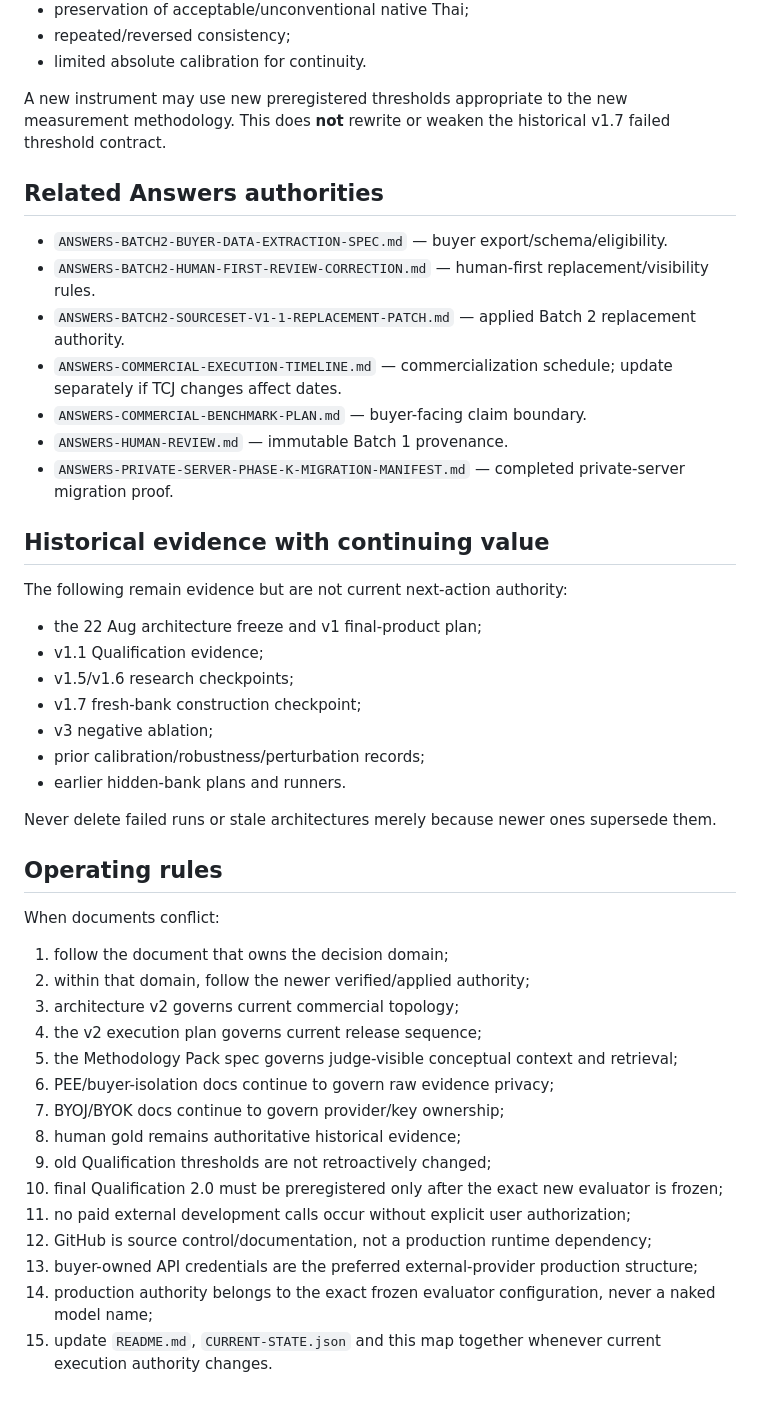
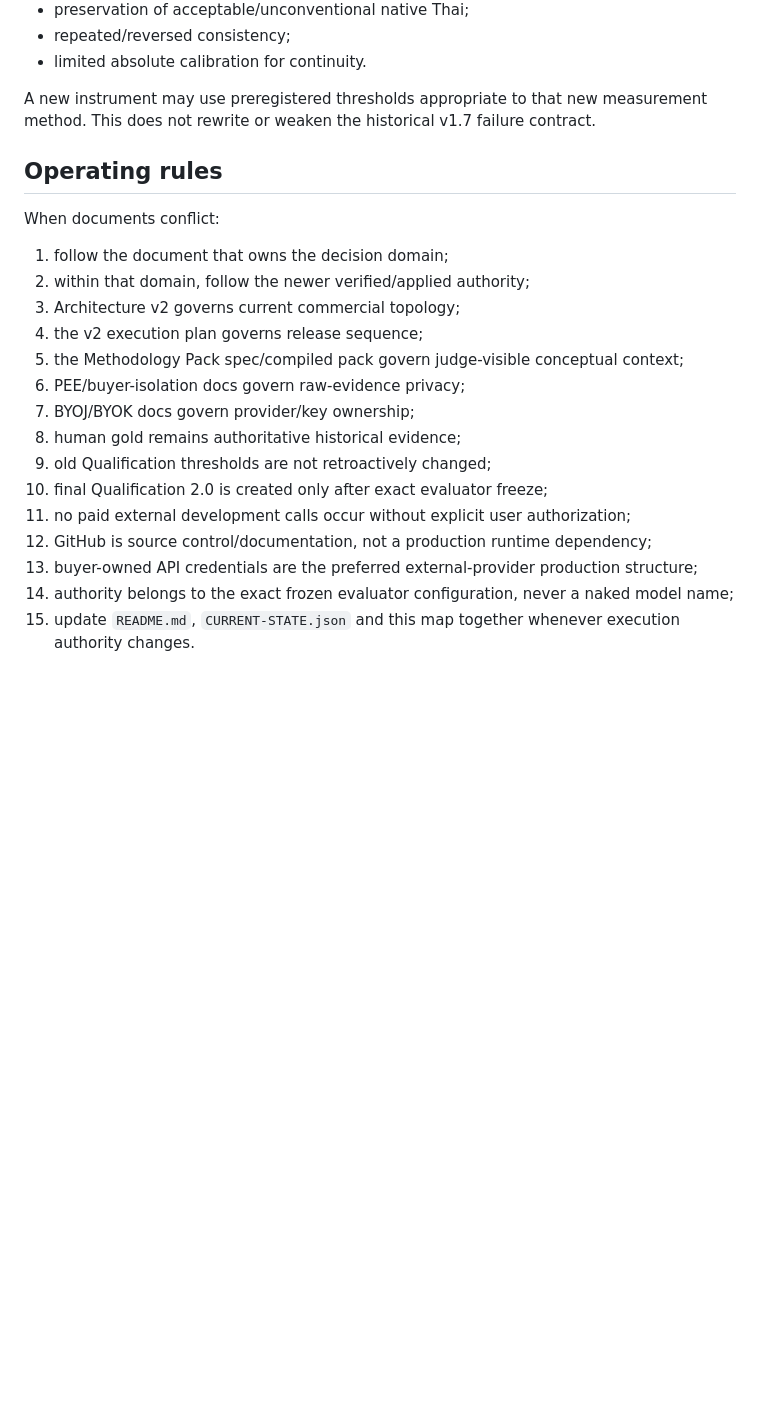
Before and after one commit to dechadae/flipgazine, a Markdown page: docs/chatgpt-workflow/DOCUMENT-AUTHORITY-MAP.md, the part around one of its changes. Drawn GitHub-style; blank space fills up the shorter version.

```diff
--- a/docs/chatgpt-workflow/DOCUMENT-AUTHORITY-MAP.md
+++ b/docs/chatgpt-workflow/DOCUMENT-AUTHORITY-MAP.md
@@ -152,31 +166,7 @@ The final Qualification 2.0 should combine fresh post-freeze evidence for:
 - repeated/reversed consistency;
 - limited absolute calibration for continuity.
 
-A new instrument may use new preregistered thresholds appropriate to the new measurement methodology. This does **not** rewrite or weaken the historical v1.7 failed threshold contract.
-
-## Related Answers authorities
-
-- `ANSWERS-BATCH2-BUYER-DATA-EXTRACTION-SPEC.md` — buyer export/schema/eligibility.
-- `ANSWERS-BATCH2-HUMAN-FIRST-REVIEW-CORRECTION.md` — human-first replacement/visibility rules.
-- `ANSWERS-BATCH2-SOURCESET-V1-1-REPLACEMENT-PATCH.md` — applied Batch 2 replacement authority.
-- `ANSWERS-COMMERCIAL-EXECUTION-TIMELINE.md` — commercialization schedule; update separately if TCJ changes affect dates.
-- `ANSWERS-COMMERCIAL-BENCHMARK-PLAN.md` — buyer-facing claim boundary.
-- `ANSWERS-HUMAN-REVIEW.md` — immutable Batch 1 provenance.
-- `ANSWERS-PRIVATE-SERVER-PHASE-K-MIGRATION-MANIFEST.md` — completed private-server migration proof.
-
-## Historical evidence with continuing value
-
-The following remain evidence but are not current next-action authority:
-
-- the 22 Aug architecture freeze and v1 final-product plan;
-- v1.1 Qualification evidence;
-- v1.5/v1.6 research checkpoints;
-- v1.7 fresh-bank construction checkpoint;
-- v3 negative ablation;
-- prior calibration/robustness/perturbation records;
-- earlier hidden-bank plans and runners.
-
-Never delete failed runs or stale architectures merely because newer ones supersede them.
+A new instrument may use preregistered thresholds appropriate to that new measurement method. This does not rewrite or weaken the historical v1.7 failure contract.
 
 ## Operating rules
 
@@ -184,16 +174,16 @@ When documents conflict:
 
 1. follow the document that owns the decision domain;
 2. within that domain, follow the newer verified/applied authority;
-3. architecture v2 governs current commercial topology;
-4. the v2 execution plan governs current release sequence;
-5. the Methodology Pack spec governs judge-visible conceptual context and retrieval;
-6. PEE/buyer-isolation docs continue to govern raw evidence privacy;
-7. BYOJ/BYOK docs continue to govern provider/key ownership;
+3. Architecture v2 governs current commercial topology;
+4. the v2 execution plan governs release sequence;
+5. the Methodology Pack spec/compiled pack govern judge-visible conceptual context;
+6. PEE/buyer-isolation docs govern raw-evidence privacy;
+7. BYOJ/BYOK docs govern provider/key ownership;
 8. human gold remains authoritative historical evidence;
 9. old Qualification thresholds are not retroactively changed;
-10. final Qualification 2.0 must be preregistered only after the exact new evaluator is frozen;
+10. final Qualification 2.0 is created only after exact evaluator freeze;
 11. no paid external development calls occur without explicit user authorization;
 12. GitHub is source control/documentation, not a production runtime dependency;
 13. buyer-owned API credentials are the preferred external-provider production structure;
-14. production authority belongs to the exact frozen evaluator configuration, never a naked model name;
-15. update `README.md`, `CURRENT-STATE.json` and this map together whenever current execution authority changes.
+14. authority belongs to the exact frozen evaluator configuration, never a naked model name;
+15. update `README.md`, `CURRENT-STATE.json` and this map together whenever execution authority changes.
```
Also changed, not shown: other parts of docs/chatgpt-workflow/DOCUMENT-AUTHORITY-MAP.md (+62 -48 lines).
